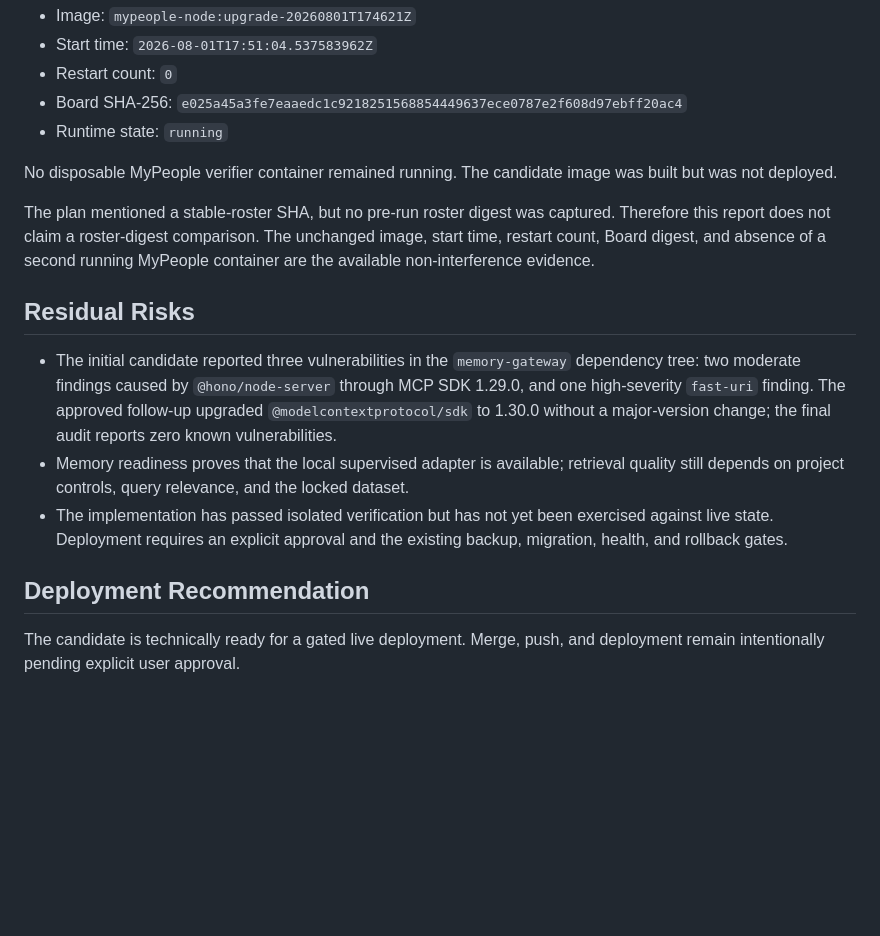
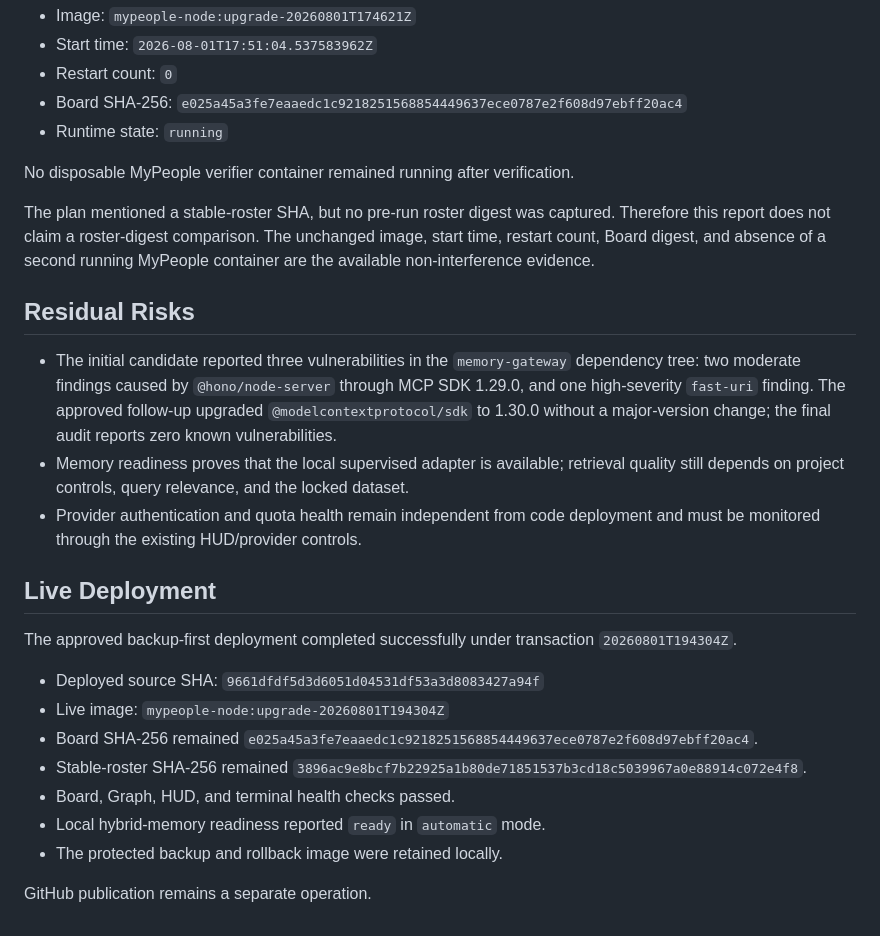
Before and after one commit to LordCripto-Hub/Project-Factory, a Markdown page: docs/verification/operator-reliability-2026-08-01.md, the part around the change. Drawn GitHub-style; blank space fills up the shorter version.

Commit message:
docs: record live operator reliability deployment

```diff
--- a/docs/verification/operator-reliability-2026-08-01.md
+++ b/docs/verification/operator-reliability-2026-08-01.md
@@ -68,7 +68,7 @@ The following values were recorded before disposable work and matched after fina
 - Board SHA-256: `e025a45a3fe7eaaedc1c9218251568854449637ece0787e2f608d97ebff20ac4`
 - Runtime state: `running`
 
-No disposable MyPeople verifier container remained running. The candidate image was built but was not deployed.
+No disposable MyPeople verifier container remained running after verification.
 
 The plan mentioned a stable-roster SHA, but no pre-run roster digest was captured. Therefore this report does not claim a roster-digest comparison. The unchanged image, start time, restart count, Board digest, and absence of a second running MyPeople container are the available non-interference evidence.
 
@@ -76,8 +76,18 @@ The plan mentioned a stable-roster SHA, but no pre-run roster digest was capture
 
 - The initial candidate reported three vulnerabilities in the `memory-gateway` dependency tree: two moderate findings caused by `@hono/node-server` through MCP SDK 1.29.0, and one high-severity `fast-uri` finding. The approved follow-up upgraded `@modelcontextprotocol/sdk` to 1.30.0 without a major-version change; the final audit reports zero known vulnerabilities.
 - Memory readiness proves that the local supervised adapter is available; retrieval quality still depends on project controls, query relevance, and the locked dataset.
-- The implementation has passed isolated verification but has not yet been exercised against live state. Deployment requires an explicit approval and the existing backup, migration, health, and rollback gates.
+- Provider authentication and quota health remain independent from code deployment and must be monitored through the existing HUD/provider controls.
 
-## Deployment Recommendation
+## Live Deployment
 
-The candidate is technically ready for a gated live deployment. Merge, push, and deployment remain intentionally pending explicit user approval.
+The approved backup-first deployment completed successfully under transaction `20260801T194304Z`.
+
+- Deployed source SHA: `9661dfdf5d3d6051d04531df53a3d8083427a94f`
+- Live image: `mypeople-node:upgrade-20260801T194304Z`
+- Board SHA-256 remained `e025a45a3fe7eaaedc1c9218251568854449637ece0787e2f608d97ebff20ac4`.
+- Stable-roster SHA-256 remained `3896ac9e8bcf7b22925a1b80de71851537b3cd18c5039967a0e88914c072e4f8`.
+- Board, Graph, HUD, and terminal health checks passed.
+- Local hybrid-memory readiness reported `ready` in `automatic` mode.
+- The protected backup and rollback image were retained locally.
+
+GitHub publication remains a separate operation.
```
